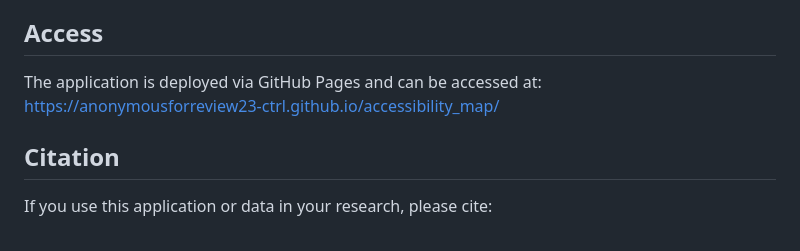
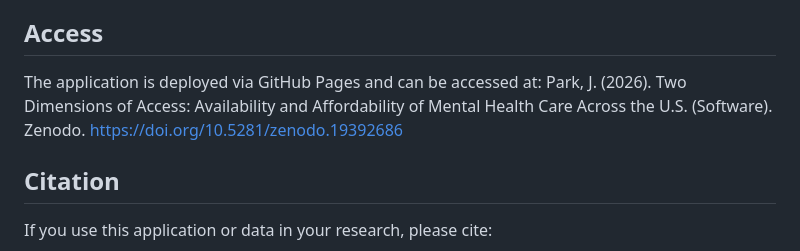
Before and after one commit to jspark09/Mental-Health-Care-Accessibility-Explorer, a Markdown page: README.md, the part around the change. Drawn GitHub-style.

```diff
--- a/README.md
+++ b/README.md
@@ -146,7 +146,7 @@ This application supports:
 ## Access
 
 The application is deployed via GitHub Pages and can be accessed at:
-[https://anonymousforreview23-ctrl.github.io/accessibility_map/](https://anonymousforreview23-ctrl.github.io/accessibility_map/)
+Park, J. (2026). Two Dimensions of Access: Availability and Affordability of Mental Health Care Across the U.S. (Software). Zenodo. https://doi.org/10.5281/zenodo.19392686
 
 ## Citation
 
```
